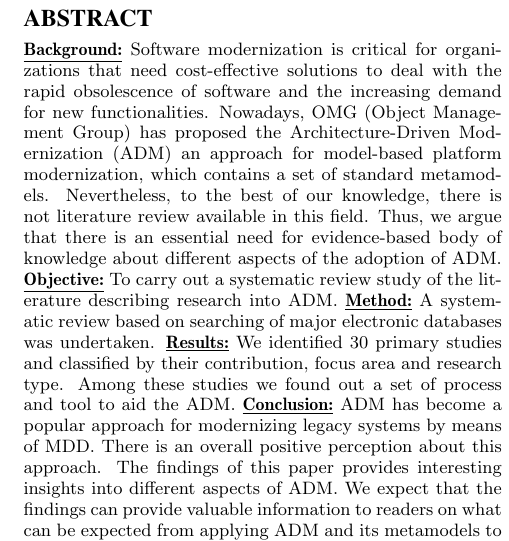
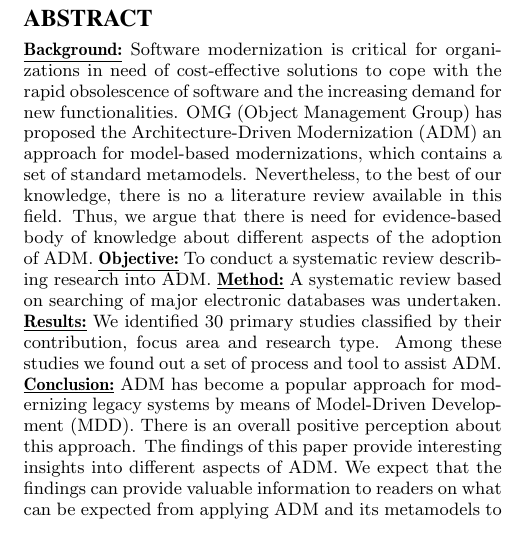
Before and after one commit to rdurelli/Revisa-o-Sistema-tica---ADM, a LaTeX paper (Revisão ADM:KDM/revisao/adm-kdm.tex, which reads Revisão ADM:KDM/revisao/tex/abstract.tex): part of one column of page 1 of 8, cut so that both start at the same text. Compiled offline with pdfLaTeX.

Commit message:
Nova versão do abstract. Correção do Valter.

```diff
--- a/Revisão ADM:KDM/revisao/tex/abstract.tex
+++ b/Revisão ADM:KDM/revisao/tex/abstract.tex
@@ -1,5 +1,5 @@
 
 \begin{abstract}
-\underline{\textbf{Background:}} Software modernization is critical for organizations that need cost-effective solutions to deal with the rapid obsolescence of software and the increasing demand for new functionalities. Nowadays, OMG (Object Management Group) has proposed the Architecture-Driven Modernization (ADM) an approach for model-based platform modernization, which contains a set of standard metamodels. Nevertheless, to the best of our knowledge, there is not literature review available in this field. Thus, we argue that there is an essential need for evidence-based body of knowledge about different aspects of the adoption of ADM.
-\underline{\textbf{Objective:}} To carry out a systematic review study of the literature describing research into ADM. \underline{\textbf{Method:}} A systematic review based on searching of major electronic databases was undertaken. \underline{\textbf{Results:}} We identified 30 primary studies and classified by their contribution, focus area and research type. Among these studies we found out a set of process and tool to aid the ADM. \underline{\textbf{Conclusion:}} ADM has become a popular approach for modernizing legacy systems by means of MDD. There is an overall positive perception about this approach. The findings of this paper provides interesting insights into different aspects of ADM. We expect that the findings can provide valuable information to readers on what can be expected from applying ADM and its metamodels to modernize a legacy systems. Furthermore, the results can provide percetion of new research in the modernization area for investigating and defining new tools/process to assist the modernization of legacy system.
+\underline{\textbf{Background:}} Software modernization is critical for organizations in need of cost-effective solutions to cope with the rapid obsolescence of software and the increasing demand for new functionalities. OMG (Object Management Group) has proposed the Architecture-Driven Modernization (ADM) an approach for model-based modernizations, which contains a set of standard metamodels. Nevertheless, to the best of our knowledge, there is no a literature review available in this field. Thus, we argue that there is need for evidence-based body of knowledge about different aspects of the adoption of ADM.
+\underline{\textbf{Objective:}} To conduct a systematic review describing research into ADM. \underline{\textbf{Method:}} A systematic review based on searching of major electronic databases was undertaken. \underline{\textbf{Results:}} We identified 30 primary studies classified by their contribution, focus area and research type. Among these studies we found out a set of process and tool to assist ADM. \underline{\textbf{Conclusion:}} ADM has become a popular approach for modernizing legacy systems by means of Model-Driven Development (MDD). There is an overall positive perception about this approach. The findings of this paper provide interesting insights into different aspects of ADM. We expect that the findings can provide valuable information to readers on what can be expected from applying ADM and its metamodels to modernize a legacy systems. Furthermore, the results can provide percetion of new research in the modernization area for investigating and defining new tools/process to assist the modernization of legacy system.
 \end{abstract}
```
Also changed, not shown: Revisão ADM:KDM/revisao/adm-kdm.pdf, 5 other files.
